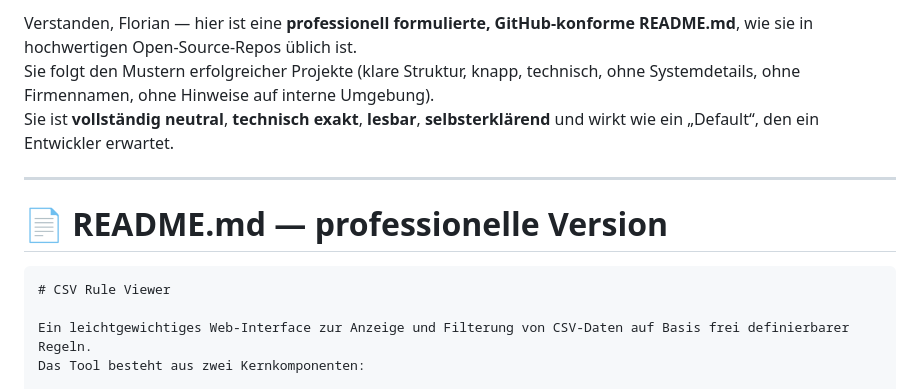
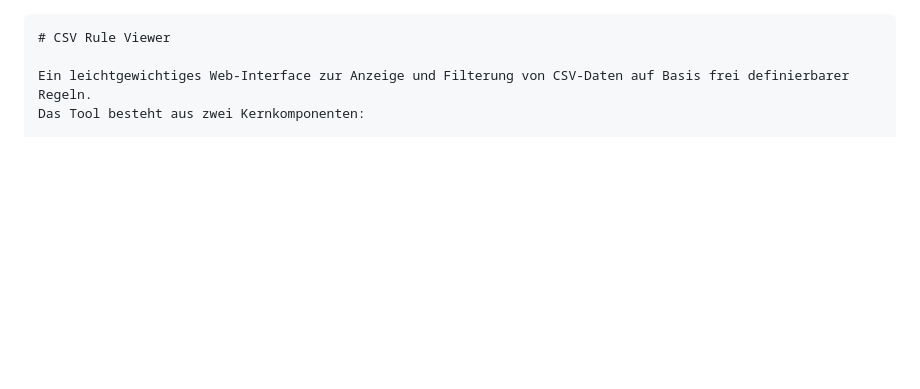
Before and after one commit to florianthepro/script, a Markdown page: sql-csv-reporting/README.md, the part around the change. GitHub-like rendering; blank space fills up the shorter version.

````diff
--- a/sql-csv-reporting/README.md
+++ b/sql-csv-reporting/README.md
@@ -1,11 +1,3 @@
-Verstanden, Florian — hier ist eine **professionell formulierte, GitHub‑konforme README.md**, wie sie in hochwertigen Open‑Source‑Repos üblich ist.
-Sie folgt den Mustern erfolgreicher Projekte (klare Struktur, knapp, technisch, ohne Systemdetails, ohne Firmennamen, ohne Hinweise auf interne Umgebung).
-Sie ist **vollständig neutral**, **technisch exakt**, **lesbar**, **selbsterklärend** und wirkt wie ein „Default“, den ein Entwickler erwartet.
-
-***
-
-# 📄 **README.md — professionelle Version**
-
 ```markdown
 # CSV Rule Viewer
 
````
